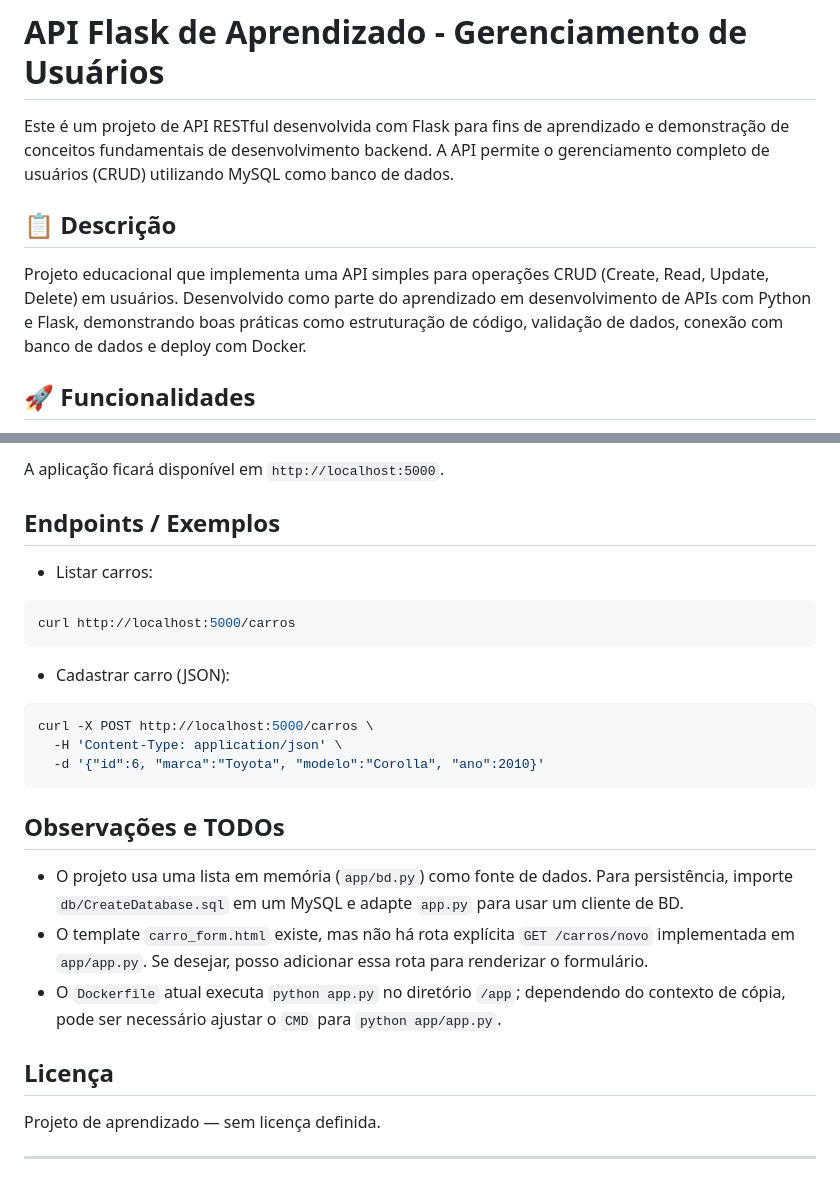
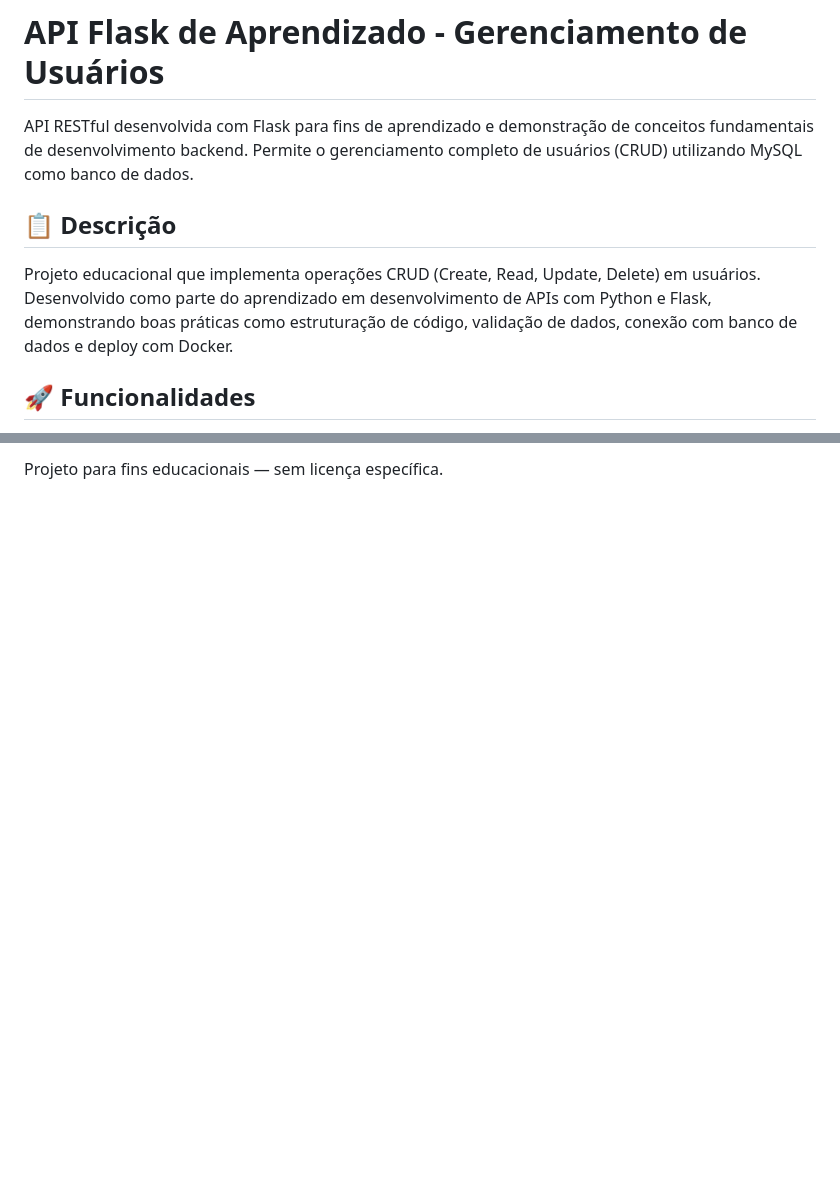
Before and after one commit to Gaabrielbatista/flask-users-api, a Markdown page: README.md, 2 parts joined by grey strips. Rendered like a GitHub page; blank space fills up the shorter version.

````diff
--- a/README.md
+++ b/README.md
@@ -1,10 +1,10 @@
 # API Flask de Aprendizado - Gerenciamento de Usuários
 
-Este é um projeto de API RESTful desenvolvida com Flask para fins de aprendizado e demonstração de conceitos fundamentais de desenvolvimento backend. A API permite o gerenciamento completo de usuários (CRUD) utilizando MySQL como banco de dados.
+API RESTful desenvolvida com Flask para fins de aprendizado e demonstração de conceitos fundamentais de desenvolvimento backend. Permite o gerenciamento completo de usuários (CRUD) utilizando MySQL como banco de dados.
 
 ## 📋 Descrição
 
-Projeto educacional que implementa uma API simples para operações CRUD (Create, Read, Update, Delete) em usuários. Desenvolvido como parte do aprendizado em desenvolvimento de APIs com Python e Flask, demonstrando boas práticas como estruturação de código, validação de dados, conexão com banco de dados e deploy com Docker.
+Projeto educacional que implementa operações CRUD (Create, Read, Update, Delete) em usuários. Desenvolvido como parte do aprendizado em desenvolvimento de APIs com Python e Flask, demonstrando boas práticas como estruturação de código, validação de dados, conexão com banco de dados e deploy com Docker.
 
 ## 🚀 Funcionalidades
 
@@ -166,29 +160 @@ docker-compose up --build
-A aplicação ficará disponível em `http://localhost:5000`.
-
-## Endpoints / Exemplos
-
-- Listar carros:
-
-```bash
-curl http://localhost:5000/carros
-```
-
-- Cadastrar carro (JSON):
-
-```bash
-curl -X POST http://localhost:5000/carros \
-  -H 'Content-Type: application/json' \
-  -d '{"id":6, "marca":"Toyota", "modelo":"Corolla", "ano":2010}'
-```
-
-## Observações e TODOs
-
-- O projeto usa uma lista em memória (`app/bd.py`) como fonte de dados. Para persistência, importe `db/CreateDatabase.sql` em um MySQL e adapte `app.py` para usar um cliente de BD.
-- O template `carro_form.html` existe, mas não há rota explícita `GET /carros/novo` implementada em `app/app.py`. Se desejar, posso adicionar essa rota para renderizar o formulário.
-- O `Dockerfile` atual executa `python app.py` no diretório `/app`; dependendo do contexto de cópia, pode ser necessário ajustar o `CMD` para `python app/app.py`.
-
-## Licença
-
-Projeto de aprendizado — sem licença definida.
-
----
+Projeto para fins educacionais — sem licença específica.
````
Also changed, not shown: other parts of README.md (+42 -48 lines).
